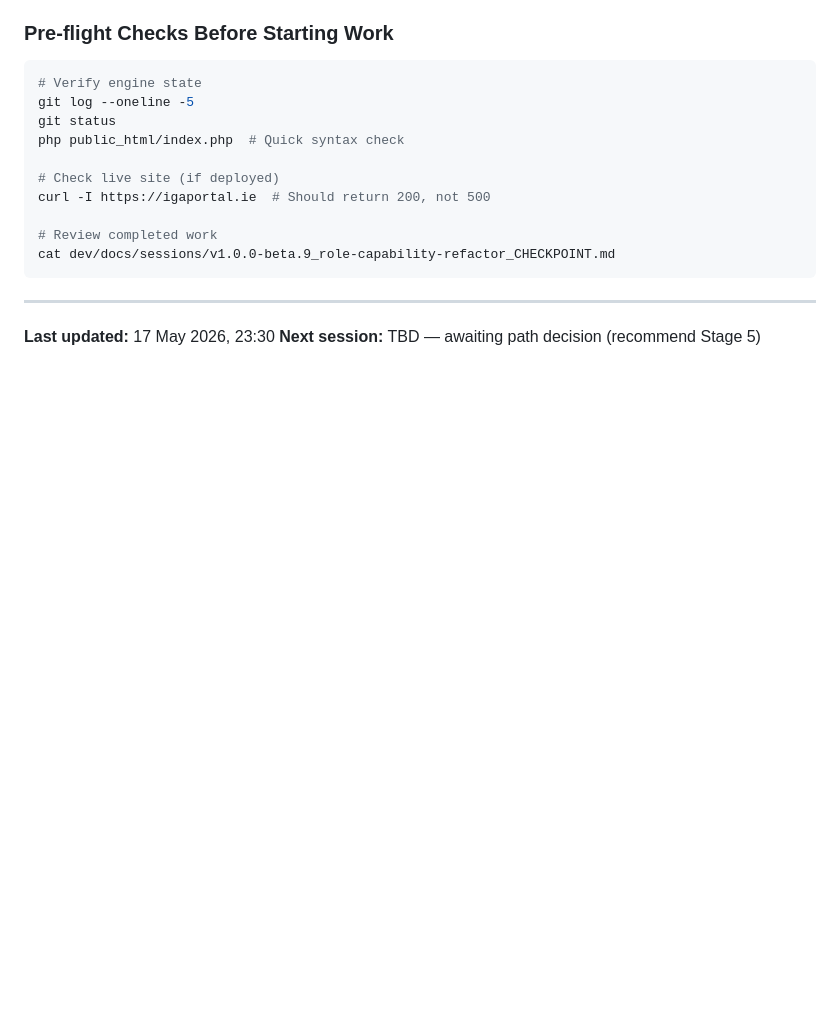
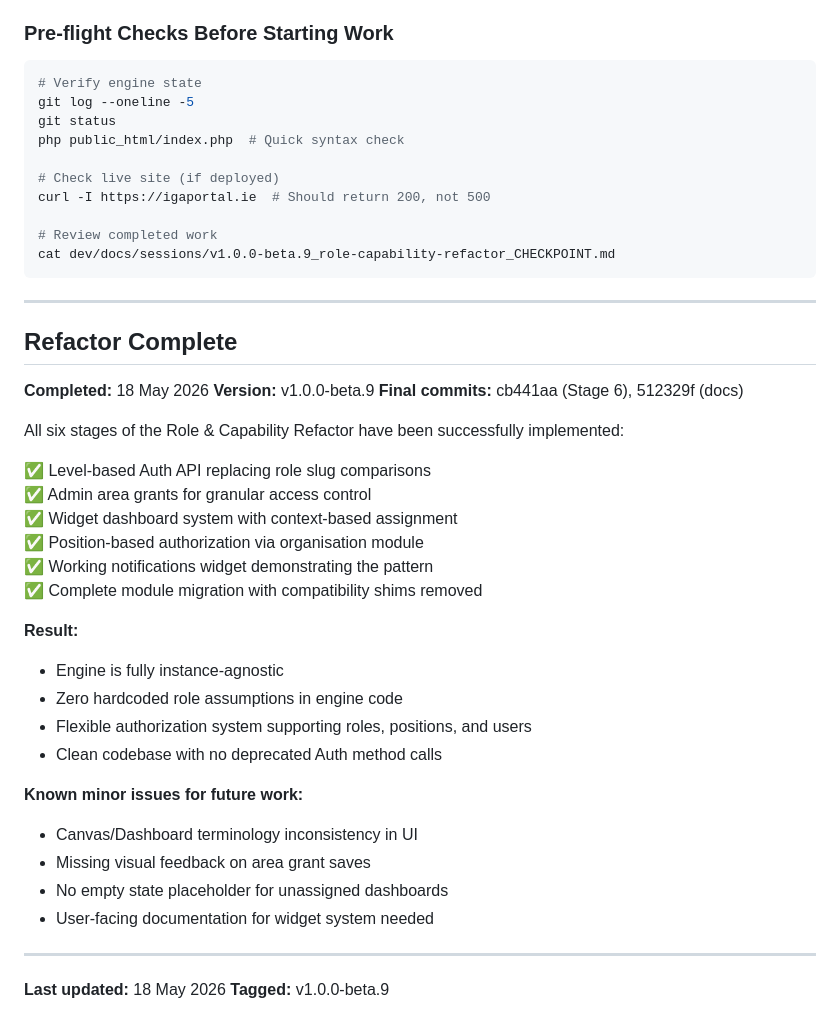
Before and after one commit to MrGordonP/CruinnCMS, a Markdown page: dev/docs/ROLE_CAPABILITY_REFACTOR.md, the part around the change. Rendered like a GitHub page; blank space fills up the shorter version.

Commit message:
docs: update ROLE_CAPABILITY_REFACTOR completion status and add Stage 6 checkpoint
- Replaced outdated 'Next Session Start' section with 'Refactor Complete' summary
- Created detailed Stage 6 checkpoint document (v1.0.0-beta.9_stage6_CHECKPOINT.md)
- All 6 stages now complete and documented

```diff
--- a/dev/docs/ROLE_CAPABILITY_REFACTOR.md
+++ b/dev/docs/ROLE_CAPABILITY_REFACTOR.md
@@ -577,5 +577,34 @@ cat dev/docs/sessions/v1.0.0-beta.9_role-capability-refactor_CHECKPOINT.md
 
 ---
 
-**Last updated:** 17 May 2026, 23:30
-**Next session:** TBD — awaiting path decision (recommend Stage 5)
+## Refactor Complete
+
+**Completed:** 18 May 2026
+**Version:** v1.0.0-beta.9
+**Final commits:** cb441aa (Stage 6), 512329f (docs)
+
+All six stages of the Role & Capability Refactor have been successfully implemented:
+
+✅ Level-based Auth API replacing role slug comparisons
+✅ Admin area grants for granular access control
+✅ Widget dashboard system with context-based assignment
+✅ Position-based authorization via organisation module
+✅ Working notifications widget demonstrating the pattern
+✅ Complete module migration with compatibility shims removed
+
+**Result:**
+- Engine is fully instance-agnostic
+- Zero hardcoded role assumptions in engine code
+- Flexible authorization system supporting roles, positions, and users
+- Clean codebase with no deprecated Auth method calls
+
+**Known minor issues for future work:**
+- Canvas/Dashboard terminology inconsistency in UI
+- Missing visual feedback on area grant saves
+- No empty state placeholder for unassigned dashboards
+- User-facing documentation for widget system needed
+
+---
+
+**Last updated:** 18 May 2026
+**Tagged:** v1.0.0-beta.9
```
Also changed, not shown: 1 other file.
